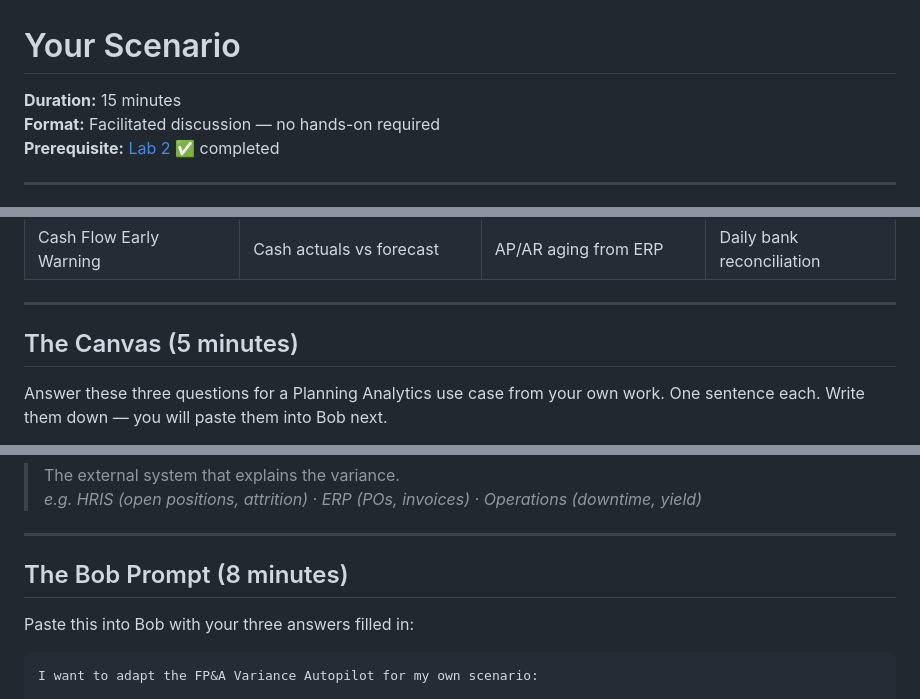
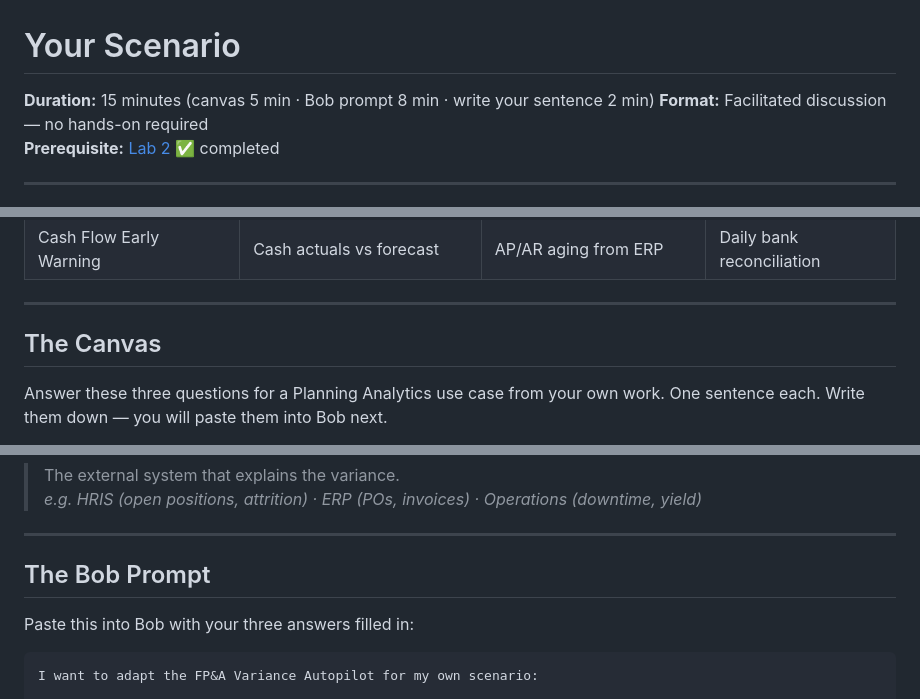
Before and after one commit to IBM/stratos-pa-bob-agents, a Markdown page: session-03-your-scenario/README.md, 3 parts joined by grey strips. Drawn GitHub-style.

```diff
--- a/session-03-your-scenario/README.md
+++ b/session-03-your-scenario/README.md
@@ -1,6 +1,6 @@
 # Your Scenario
 
-**Duration:** 15 minutes
+**Duration:** 15 minutes (canvas 5 min · Bob prompt 8 min · write your sentence 2 min)
 **Format:** Facilitated discussion — no hands-on required
 **Prerequisite:** [Lab 2](../lab-02-fpa-variance-autopilot/README.md) ✅ completed
 
@@ -27,7 +27,7 @@ Use this table to spark ideas before you fill in the canvas below.
 
 ---
 
-## The Canvas (5 minutes)
+## The Canvas
 
 Answer these three questions for a Planning Analytics use case from your own work. One sentence each. Write them down — you will paste them into Bob next.
 
@@ -45,7 +45,7 @@ Answer these three questions for a Planning Analytics use case from your own wor
 
 ---
 
-## The Bob Prompt (8 minutes)
+## The Bob Prompt
 
 Paste this into Bob with your three answers filled in:
 
```
Also changed, not shown: README.md (+1 -1 lines).
